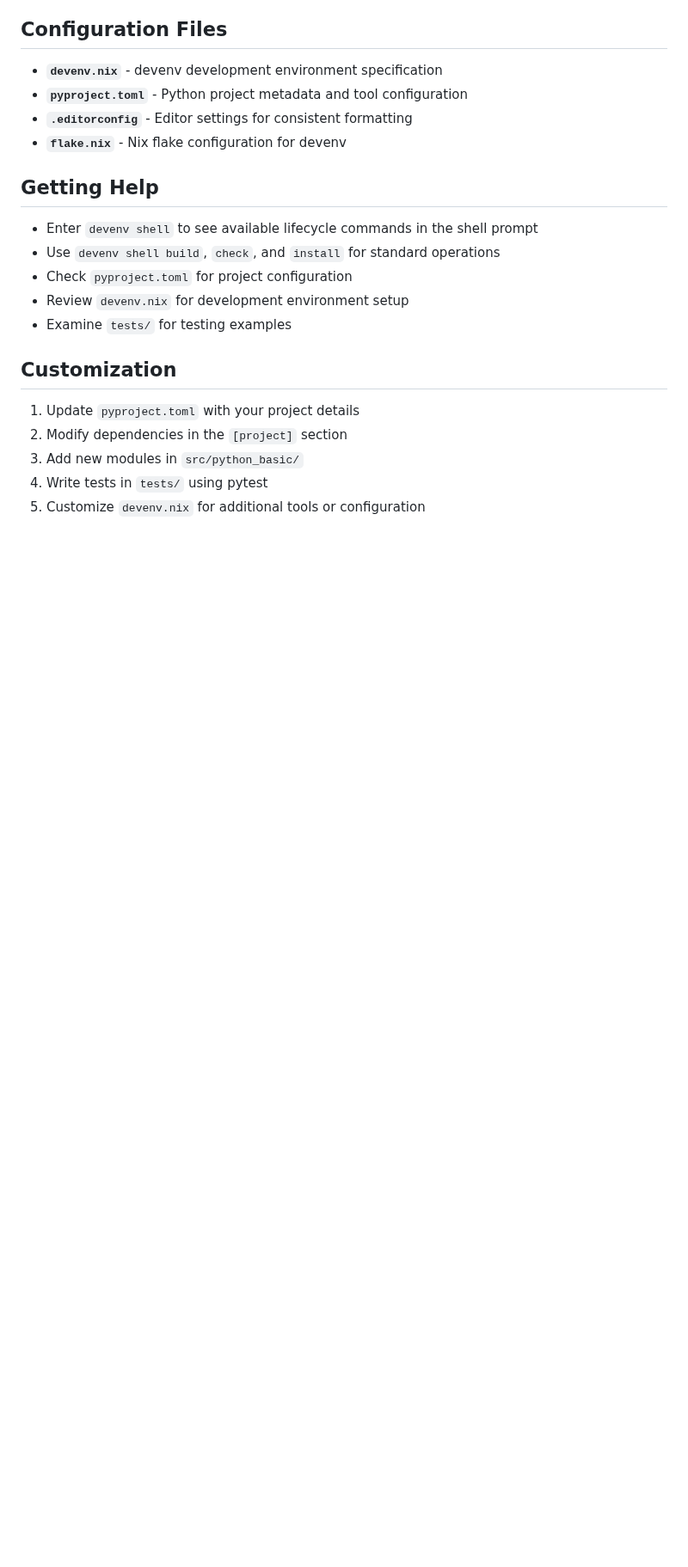
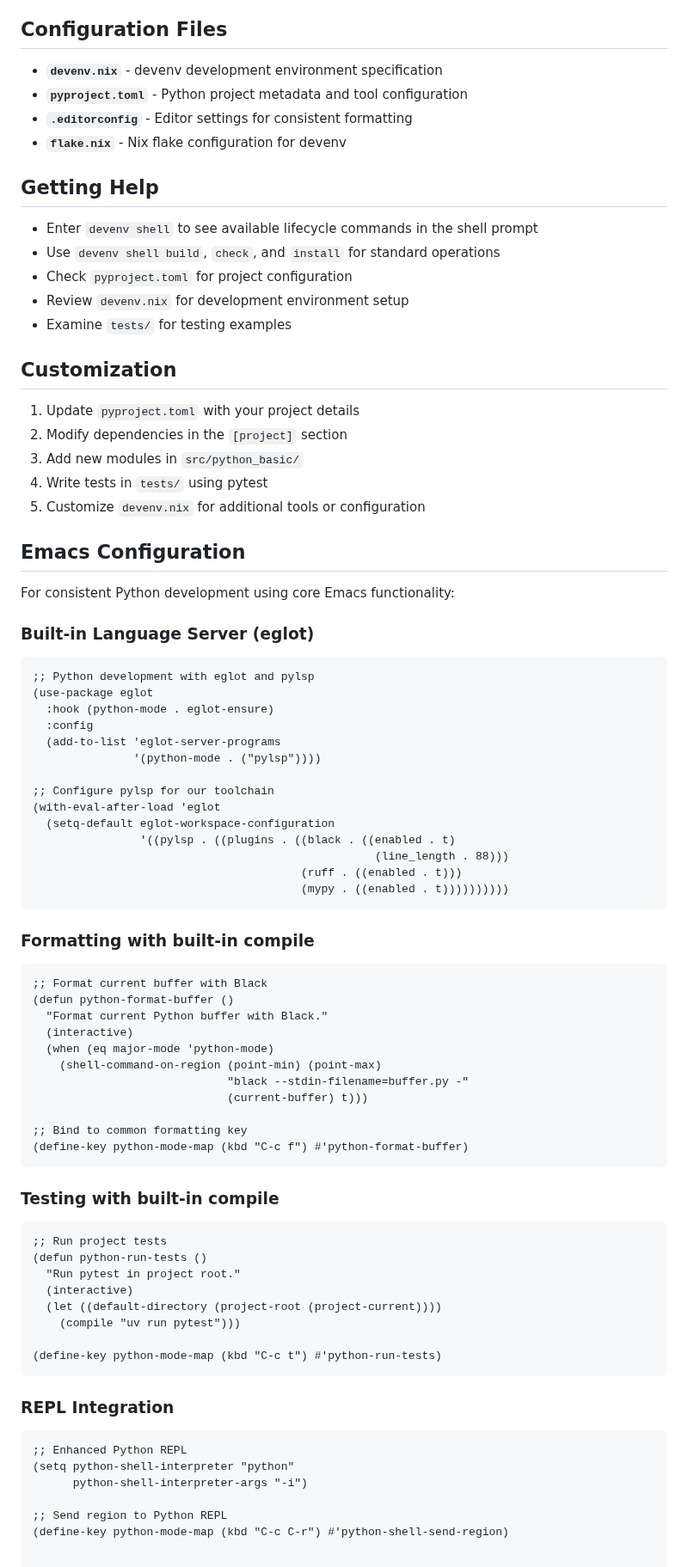
Before and after one commit to behaghel/nixos-config, a Markdown page: templates-devenv/python-basic/README.md, the part around one of its changes. Shown at 86% size. GitHub-like rendering; blank space fills up the shorter version.

````diff
--- a/templates-devenv/python-basic/README.md
+++ b/templates-devenv/python-basic/README.md
@@ -142,3 +141,61 @@ This template uses devenv for reproducible development environments:
 3. Add new modules in `src/python_basic/`
 4. Write tests in `tests/` using pytest
 5. Customize `devenv.nix` for additional tools or configuration
+
+## Emacs Configuration
+
+For consistent Python development using core Emacs functionality:
+
+### Built-in Language Server (eglot)
+```elisp
+;; Python development with eglot and pylsp
+(use-package eglot
+  :hook (python-mode . eglot-ensure)
+  :config
+  (add-to-list 'eglot-server-programs
+               '(python-mode . ("pylsp"))))
+
+;; Configure pylsp for our toolchain
+(with-eval-after-load 'eglot
+  (setq-default eglot-workspace-configuration
+                '((pylsp . ((plugins . ((black . ((enabled . t)
+                                                   (line_length . 88)))
+                                        (ruff . ((enabled . t)))
+                                        (mypy . ((enabled . t))))))))))
+```
+
+### Formatting with built-in compile
+```elisp
+;; Format current buffer with Black
+(defun python-format-buffer ()
+  "Format current Python buffer with Black."
+  (interactive)
+  (when (eq major-mode 'python-mode)
+    (shell-command-on-region (point-min) (point-max)
+                             "black --stdin-filename=buffer.py -"
+                             (current-buffer) t)))
+
+;; Bind to common formatting key
+(define-key python-mode-map (kbd "C-c f") #'python-format-buffer)
+```
+
+### Testing with built-in compile
+```elisp
+;; Run project tests
+(defun python-run-tests ()
+  "Run pytest in project root."
+  (interactive)
+  (let ((default-directory (project-root (project-current))))
+    (compile "uv run pytest")))
+
+(define-key python-mode-map (kbd "C-c t") #'python-run-tests)
+```
+
+### REPL Integration
+```elisp
+;; Enhanced Python REPL
+(setq python-shell-interpreter "python"
+      python-shell-interpreter-args "-i")
+
+;; Send region to Python REPL
+(define-key python-mode-map (kbd "C-c C-r") #'python-shell-send-region)
````
Also changed, not shown: other parts of templates-devenv/python-basic/README.md (+0 -1 lines), templates-devenv/README.md (+38 -0 lines), templates-devenv/scala-basic/README.md (added, +66 -0 lines).
